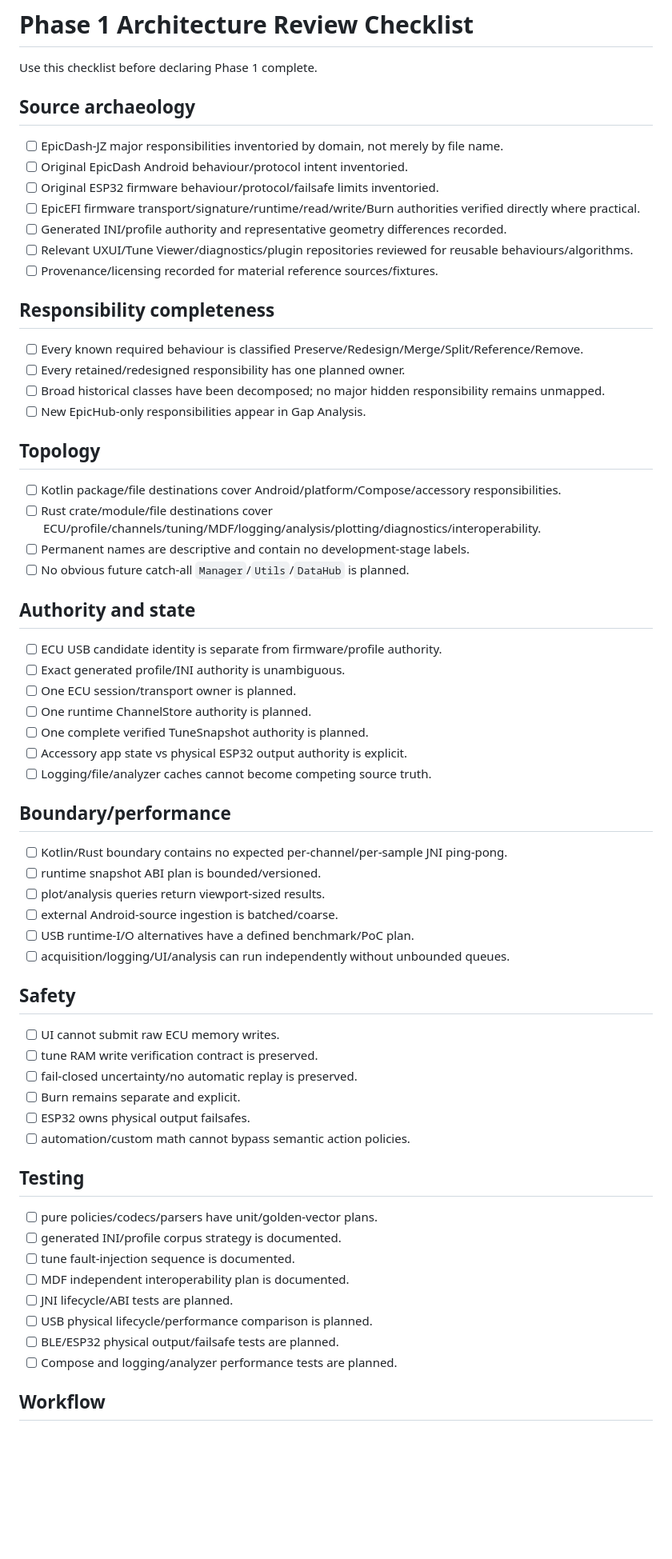
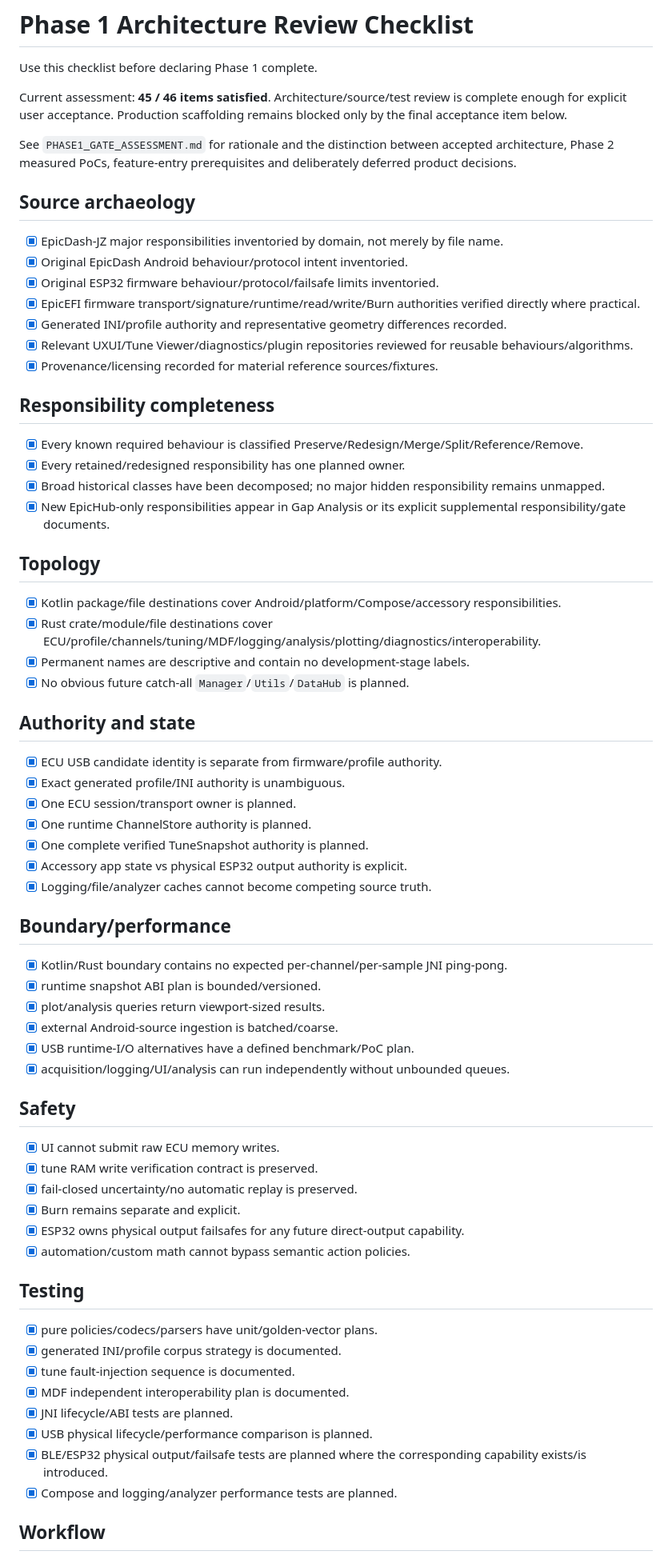
Before and after one commit to PJawZK/EpicHub-EpicEFI-Android, a Markdown page: docs/architecture/REVIEW_CHECKLIST.md, the part around one of its changes. Shown at 80% size. Rendered like a GitHub page; blank space fills up the shorter version.

Commit message:
Mark Phase 1 architecture gate ready for acceptance

```diff
--- a/docs/architecture/REVIEW_CHECKLIST.md
+++ b/docs/architecture/REVIEW_CHECKLIST.md
@@ -2,68 +2,72 @@
 
 Use this checklist before declaring Phase 1 complete.
 
+Current assessment: **45 / 46 items satisfied**. Architecture/source/test review is complete enough for explicit user acceptance. Production scaffolding remains blocked only by the final acceptance item below.
+
+See `PHASE1_GATE_ASSESSMENT.md` for rationale and the distinction between accepted architecture, Phase 2 measured PoCs, feature-entry prerequisites and deliberately deferred product decisions.
+
 ## Source archaeology
 
-- [ ] EpicDash-JZ major responsibilities inventoried by domain, not merely by file name.
-- [ ] Original EpicDash Android behaviour/protocol intent inventoried.
-- [ ] Original ESP32 firmware behaviour/protocol/failsafe limits inventoried.
-- [ ] EpicEFI firmware transport/signature/runtime/read/write/Burn authorities verified directly where practical.
-- [ ] Generated INI/profile authority and representative geometry differences recorded.
-- [ ] Relevant UXUI/Tune Viewer/diagnostics/plugin repositories reviewed for reusable behaviours/algorithms.
-- [ ] Provenance/licensing recorded for material reference sources/fixtures.
+- [x] EpicDash-JZ major responsibilities inventoried by domain, not merely by file name.
+- [x] Original EpicDash Android behaviour/protocol intent inventoried.
+- [x] Original ESP32 firmware behaviour/protocol/failsafe limits inventoried.
+- [x] EpicEFI firmware transport/signature/runtime/read/write/Burn authorities verified directly where practical.
+- [x] Generated INI/profile authority and representative geometry differences recorded.
+- [x] Relevant UXUI/Tune Viewer/diagnostics/plugin repositories reviewed for reusable behaviours/algorithms.
+- [x] Provenance/licensing recorded for material reference sources/fixtures.
 
 ## Responsibility completeness
 
-- [ ] Every known required behaviour is classified Preserve/Redesign/Merge/Split/Reference/Remove.
-- [ ] Every retained/redesigned responsibility has one planned owner.
-- [ ] Broad historical classes have been decomposed; no major hidden responsibility remains unmapped.
-- [ ] New EpicHub-only responsibilities appear in Gap Analysis.
+- [x] Every known required behaviour is classified Preserve/Redesign/Merge/Split/Reference/Remove.
+- [x] Every retained/redesigned responsibility has one planned owner.
+- [x] Broad historical classes have been decomposed; no major hidden responsibility remains unmapped.
+- [x] New EpicHub-only responsibilities appear in Gap Analysis or its explicit supplemental responsibility/gate documents.
 
 ## Topology
 
-- [ ] Kotlin package/file destinations cover Android/platform/Compose/accessory responsibilities.
-- [ ] Rust crate/module/file destinations cover ECU/profile/channels/tuning/MDF/logging/analysis/plotting/diagnostics/interoperability.
-- [ ] Permanent names are descriptive and contain no development-stage labels.
-- [ ] No obvious future catch-all `Manager`/`Utils`/`DataHub` is planned.
+- [x] Kotlin package/file destinations cover Android/platform/Compose/accessory responsibilities.
+- [x] Rust crate/module/file destinations cover ECU/profile/channels/tuning/MDF/logging/analysis/plotting/diagnostics/interoperability.
+- [x] Permanent names are descriptive and contain no development-stage labels.
+- [x] No obvious future catch-all `Manager`/`Utils`/`DataHub` is planned.
 
 ## Authority and state
 
-- [ ] ECU USB candidate identity is separate from firmware/profile authority.
-- [ ] Exact generated profile/INI authority is unambiguous.
-- [ ] One ECU session/transport owner is planned.
-- [ ] One runtime ChannelStore authority is planned.
-- [ ] One complete verified TuneSnapshot authority is planned.
-- [ ] Accessory app state vs physical ESP32 output authority is explicit.
-- [ ] Logging/file/analyzer caches cannot become competing source truth.
+- [x] ECU USB candidate identity is separate from firmware/profile authority.
+- [x] Exact generated profile/INI authority is unambiguous.
+- [x] One ECU session/transport owner is planned.
+- [x] One runtime ChannelStore authority is planned.
+- [x] One complete verified TuneSnapshot authority is planned.
+- [x] Accessory app state vs physical ESP32 output authority is explicit.
+- [x] Logging/file/analyzer caches cannot become competing source truth.
 
 ## Boundary/performance
 
-- [ ] Kotlin/Rust boundary contains no expected per-channel/per-sample JNI ping-pong.
-- [ ] runtime snapshot ABI plan is bounded/versioned.
-- [ ] plot/analysis queries return viewport-sized results.
-- [ ] external Android-source ingestion is batched/coarse.
-- [ ] USB runtime-I/O alternatives have a defined benchmark/PoC plan.
-- [ ] acquisition/logging/UI/analysis can run independently without unbounded queues.
+- [x] Kotlin/Rust boundary contains no expected per-channel/per-sample JNI ping-pong.
+- [x] runtime snapshot ABI plan is bounded/versioned.
+- [x] plot/analysis queries return viewport-sized results.
+- [x] external Android-source ingestion is batched/coarse.
+- [x] USB runtime-I/O alternatives have a defined benchmark/PoC plan.
+- [x] acquisition/logging/UI/analysis can run independently without unbounded queues.
 
 ## Safety
 
-- [ ] UI cannot submit raw ECU memory writes.
-- [ ] tune RAM write verification contract is preserved.
-- [ ] fail-closed uncertainty/no automatic replay is preserved.
-- [ ] Burn remains separate and explicit.
-- [ ] ESP32 owns physical output failsafes.
-- [ ] automation/custom math cannot bypass semantic action policies.
+- [x] UI cannot submit raw ECU memory writes.
+- [x] tune RAM write verification contract is preserved.
+- [x] fail-closed uncertainty/no automatic replay is preserved.
+- [x] Burn remains separate and explicit.
+- [x] ESP32 owns physical output failsafes for any future direct-output capability.
+- [x] automation/custom math cannot bypass semantic action policies.
 
 ## Testing
 
-- [ ] pure policies/codecs/parsers have unit/golden-vector plans.
-- [ ] generated INI/profile corpus strategy is documented.
-- [ ] tune fault-injection sequence is documented.
-- [ ] MDF independent interoperability plan is documented.
-- [ ] JNI lifecycle/ABI tests are planned.
-- [ ] USB physical lifecycle/performance comparison is planned.
-- [ ] BLE/ESP32 physical output/failsafe tests are planned.
-- [ ] Compose and logging/analyzer performance tests are planned.
+- [x] pure policies/codecs/parsers have unit/golden-vector plans.
+- [x] generated INI/profile corpus strategy is documented.
+- [x] tune fault-injection sequence is documented.
+- [x] MDF independent interoperability plan is documented.
+- [x] JNI lifecycle/ABI tests are planned.
+- [x] USB physical lifecycle/performance comparison is planned.
+- [x] BLE/ESP32 physical output/failsafe tests are planned where the corresponding capability exists/is introduced.
+- [x] Compose and logging/analyzer performance tests are planned.
 
 ## Workflow
 
```
Also changed, not shown: other parts of docs/architecture/REVIEW_CHECKLIST.md (+14 -3 lines).
